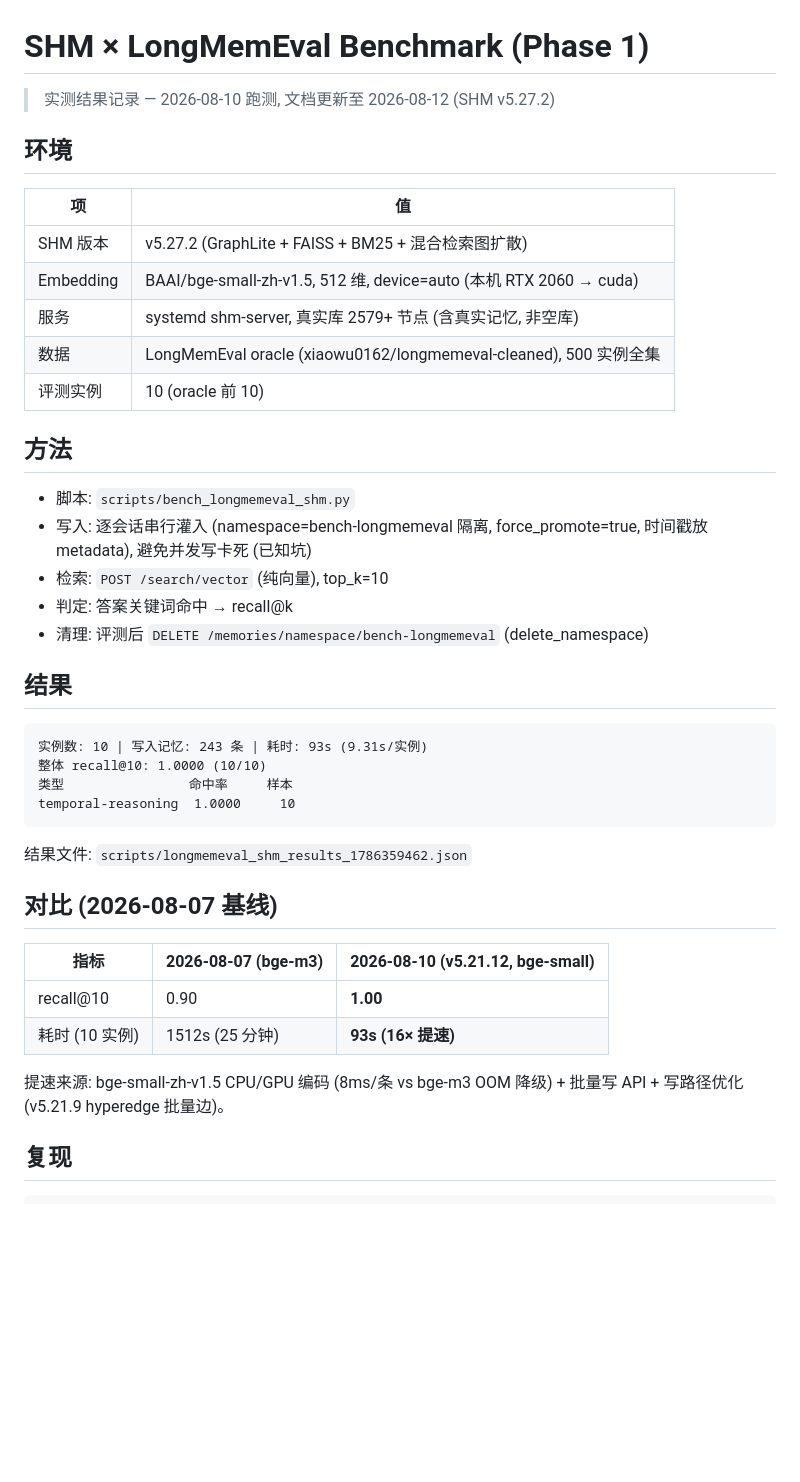
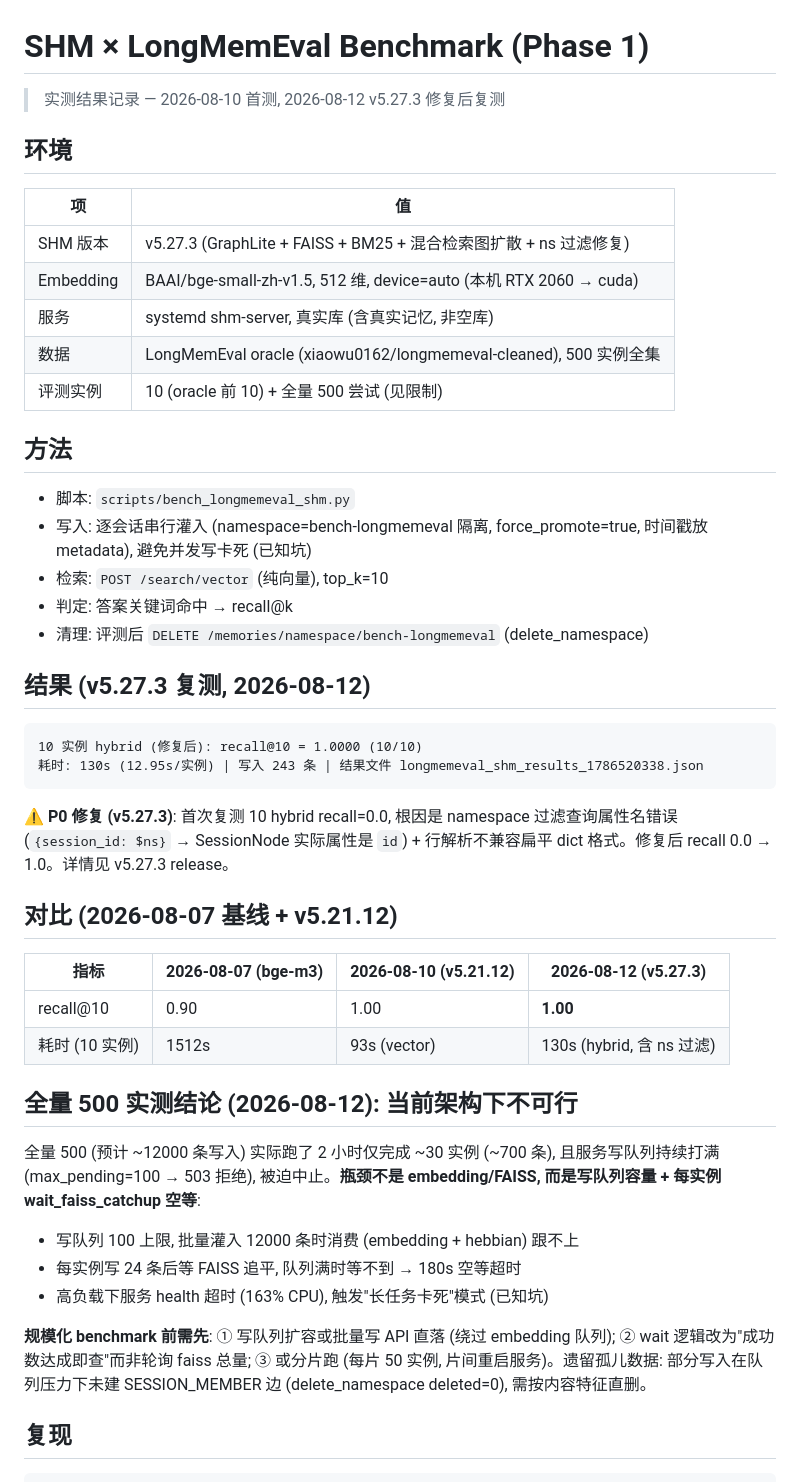
Before and after one commit to Neocher/self-evolving-hypergraph-memory, a Markdown page: docs/benchmark-longmemeval.md, the part around the change. Rendered like a GitHub page; blank space fills up the shorter version.

Commit message:
docs: benchmark 结果更新 v5.27.3 (10 hybrid recall=1.0 + 全量500不可行实测结论)
- 10 hybrid 复测 (修复后): recall 1.0/10, 130s, 结果文件 1786520338
- P0 修复记录: ns 过滤属性名+行解析, recall 0.0→1.0
- 全量 500 实测: 写队列 100 上限 → 2h 仅 ~30 实例 → 架构限制记录
  (规模化前需: 队列扩容/批量直落/分片跑)
- 对比表补 v5.27.3 列

````diff
--- a/docs/benchmark-longmemeval.md
+++ b/docs/benchmark-longmemeval.md
@@ -1,16 +1,16 @@
 # SHM × LongMemEval Benchmark (Phase 1)
 
-> 实测结果记录 — 2026-08-10 跑测, 文档更新至 2026-08-12 (SHM v5.27.2)
+> 实测结果记录 — 2026-08-10 首测, 2026-08-12 v5.27.3 修复后复测
 
 ## 环境
 
 | 项 | 值 |
 |---|---|
-| SHM 版本 | v5.27.2 (GraphLite + FAISS + BM25 + 混合检索图扩散) |
+| SHM 版本 | v5.27.3 (GraphLite + FAISS + BM25 + 混合检索图扩散 + ns 过滤修复) |
 | Embedding | BAAI/bge-small-zh-v1.5, 512 维, device=auto (本机 RTX 2060 → cuda) |
-| 服务 | systemd shm-server, 真实库 2579+ 节点 (含真实记忆, 非空库) |
+| 服务 | systemd shm-server, 真实库 (含真实记忆, 非空库) |
 | 数据 | LongMemEval oracle (xiaowu0162/longmemeval-cleaned), 500 实例全集 |
-| 评测实例 | 10 (oracle 前 10) |
+| 评测实例 | 10 (oracle 前 10) + 全量 500 尝试 (见限制) |
 
 ## 方法
 
@@ -21,26 +21,37 @@
 - 判定: 答案关键词命中 → recall@k
 - 清理: 评测后 `DELETE /memories/namespace/bench-longmemeval` (delete_namespace)
 
-## 结果
+## 结果 (v5.27.3 复测, 2026-08-12)
 
-```
-实例数: 10 | 写入记忆: 243 条 | 耗时: 93s (9.31s/实例)
-整体 recall@10: 1.0000 (10/10)
-类型                命中率     样本
-temporal-reasoning  1.0000     10
+```text
+10 实例 hybrid (修复后): recall@10 = 1.0000 (10/10)
+耗时: 130s (12.95s/实例) | 写入 243 条 | 结果文件 longmemeval_shm_results_1786520338.json
 ```
 
-结果文件: `scripts/longmemeval_shm_results_1786359462.json`
+**⚠️ P0 修复 (v5.27.3)**: 首次复测 10 hybrid recall=0.0, 根因是 namespace
+过滤查询属性名错误 (`{session_id: $ns}` → SessionNode 实际属性是 `id`) +
+行解析不兼容扁平 dict 格式。修复后 recall 0.0 → 1.0。详情见 v5.27.3 release。
 
-## 对比 (2026-08-07 基线)
+## 对比 (2026-08-07 基线 + v5.21.12)
 
-| 指标 | 2026-08-07 (bge-m3) | 2026-08-10 (v5.21.12, bge-small) |
-|---|---|---|
-| recall@10 | 0.90 | **1.00** |
-| 耗时 (10 实例) | 1512s (25 分钟) | **93s (16× 提速)** |
+| 指标 | 2026-08-07 (bge-m3) | 2026-08-10 (v5.21.12) | 2026-08-12 (v5.27.3) |
+|---|---|---|---|
+| recall@10 | 0.90 | 1.00 | **1.00** |
+| 耗时 (10 实例) | 1512s | 93s (vector) | 130s (hybrid, 含 ns 过滤) |
 
-提速来源: bge-small-zh-v1.5 CPU/GPU 编码 (8ms/条 vs bge-m3 OOM 降级) +
-批量写 API + 写路径优化 (v5.21.9 hyperedge 批量边)。
+## 全量 500 实测结论 (2026-08-12): 当前架构下不可行
+
+全量 500 (预计 ~12000 条写入) 实际跑了 2 小时仅完成 ~30 实例 (~700 条),
+且服务写队列持续打满 (max_pending=100 → 503 拒绝), 被迫中止。**瓶颈不是
+embedding/FAISS, 而是写队列容量 + 每实例 wait_faiss_catchup 空等**:
+- 写队列 100 上限, 批量灌入 12000 条时消费 (embedding + hebbian) 跟不上
+- 每实例写 24 条后等 FAISS 追平, 队列满时等不到 → 180s 空等超时
+- 高负载下服务 health 超时 (163% CPU), 触发"长任务卡死"模式 (已知坑)
+
+**规模化 benchmark 前需先**: ① 写队列扩容或批量写 API 直落 (绕过 embedding
+队列); ② wait 逻辑改为"成功数达成即查"而非轮询 faiss 总量; ③ 或分片跑
+(每片 50 实例, 片间重启服务)。遗留孤儿数据: 部分写入在队列压力下未建
+SESSION_MEMBER 边 (delete_namespace deleted=0), 需按内容特征直删。
 
 ## 复现
 
````
